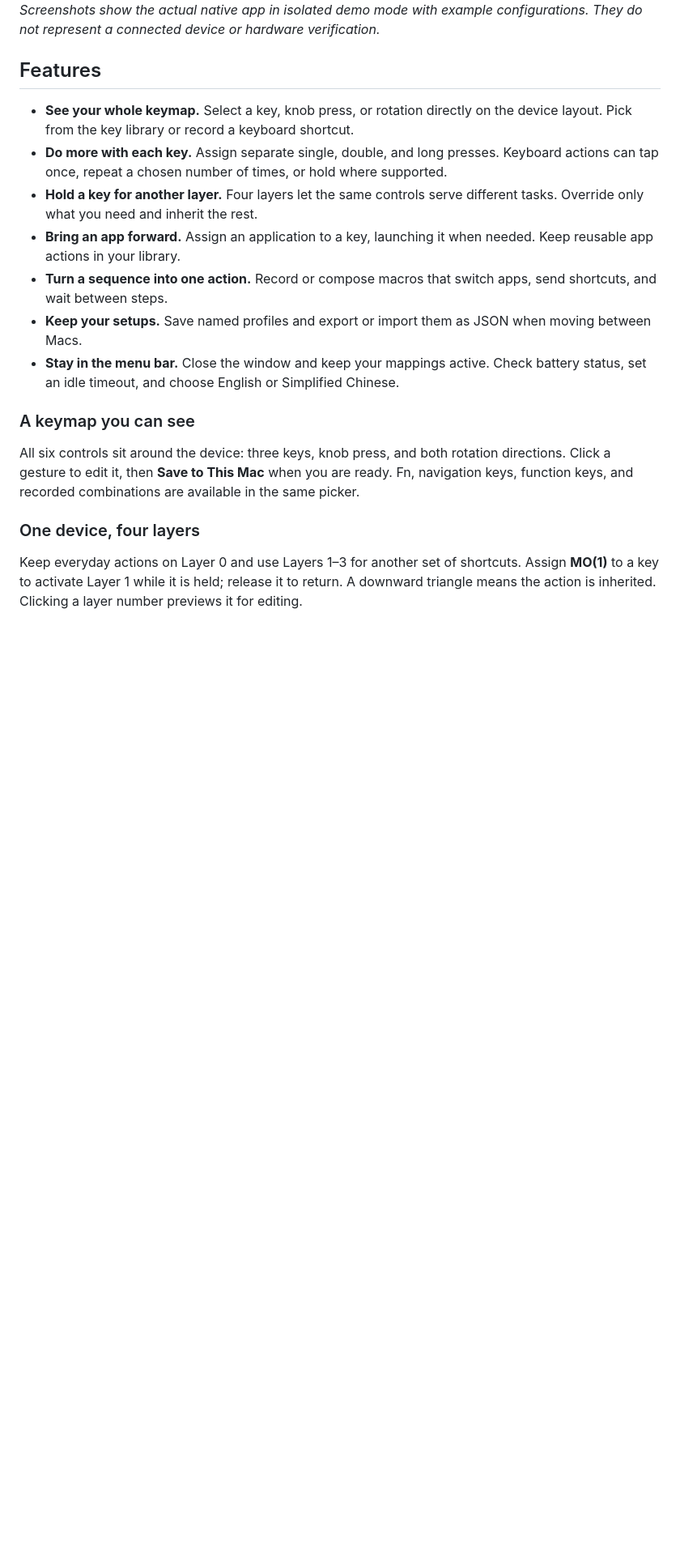
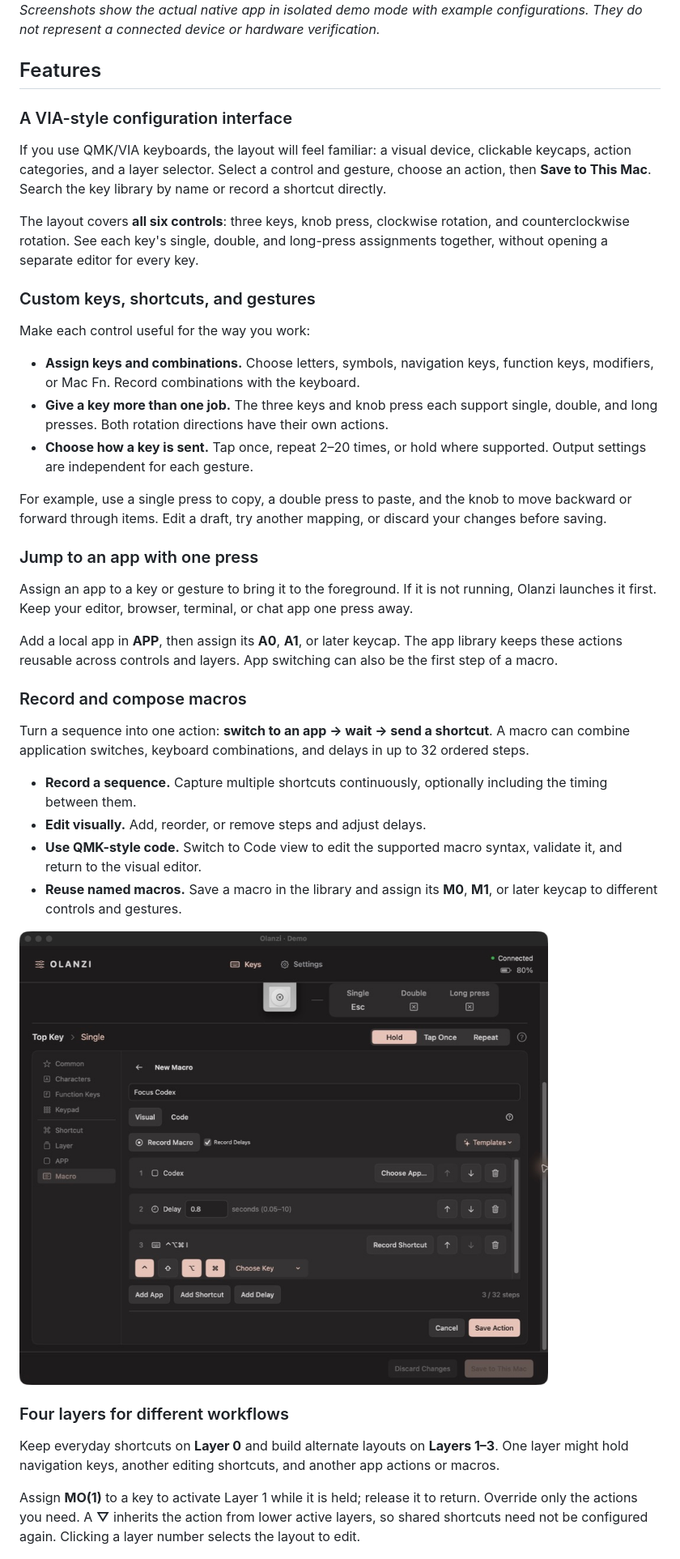
Before and after one commit to MrCroxx/olanzi, a Markdown page: README.md, the part around one of its changes. Shown at 81% size. Drawn GitHub-style; blank space fills up the shorter version.

Commit message:
docs(readme): showcase key customization, apps, macros, and layers
Signed-off-by: Croxx <mrcroxx.cs@gmail.com>

```diff
--- a/README.md
+++ b/README.md
@@ -17,34 +17,68 @@ configurations. They do not represent a connected device or hardware verificatio
 
 ## Features
 
-- **See your whole keymap.** Select a key, knob press, or rotation directly on
-  the device layout. Pick from the key library or record a keyboard shortcut.
-- **Do more with each key.** Assign separate single, double, and long presses.
-  Keyboard actions can tap once, repeat a chosen number of times, or hold where supported.
-- **Hold a key for another layer.** Four layers let the same controls serve
-  different tasks. Override only what you need and inherit the rest.
-- **Bring an app forward.** Assign an application to a key, launching it when
-  needed. Keep reusable app actions in your library.
-- **Turn a sequence into one action.** Record or compose macros that switch
-  apps, send shortcuts, and wait between steps.
-- **Keep your setups.** Save named profiles and export or import them as JSON
-  when moving between Macs.
-- **Stay in the menu bar.** Close the window and keep your mappings active.
-  Check battery status, set an idle timeout, and choose English or Simplified Chinese.
+### A VIA-style configuration interface
 
-### A keymap you can see
+If you use QMK/VIA keyboards, the layout will feel familiar: a visual device,
+clickable keycaps, action categories, and a layer selector. Select a control
+and gesture, choose an action, then **Save to This Mac**. Search the key library
+by name or record a shortcut directly.
 
-All six controls sit around the device: three keys, knob press, and both
-rotation directions. Click a gesture to edit it, then **Save to This Mac**
-when you are ready. Fn, navigation keys, function keys, and recorded
-combinations are available in the same picker.
+The layout covers **all six controls**: three keys, knob press, clockwise
+rotation, and counterclockwise rotation. See each key's single, double, and
+long-press assignments together, without opening a separate editor for every key.
 
-### One device, four layers
+### Custom keys, shortcuts, and gestures
 
-Keep everyday actions on Layer 0 and use Layers 1–3 for another set of
-shortcuts. Assign **MO(1)** to a key to activate Layer 1 while it is held;
-release it to return. A downward triangle means the action is inherited.
-Clicking a layer number previews it for editing.
+Make each control useful for the way you work:
+
+- **Assign keys and combinations.** Choose letters, symbols, navigation keys,
+  function keys, modifiers, or Mac Fn. Record combinations with the keyboard.
+- **Give a key more than one job.** The three keys and knob press each support
+  single, double, and long presses. Both rotation directions have their own actions.
+- **Choose how a key is sent.** Tap once, repeat 2–20 times, or hold where
+  supported. Output settings are independent for each gesture.
+
+For example, use a single press to copy, a double press to paste, and the knob
+to move backward or forward through items. Edit a draft, try another mapping,
+or discard your changes before saving.
+
+### Jump to an app with one press
+
+Assign an app to a key or gesture to bring it to the foreground. If it is not
+running, Olanzi launches it first. Keep your editor, browser, terminal, or
+chat app one press away.
+
+Add a local app in **APP**, then assign its **A0**, **A1**, or later keycap.
+The app library keeps these actions reusable across controls and layers.
+App switching can also be the first step of a macro.
+
+### Record and compose macros
+
+Turn a sequence into one action: **switch to an app → wait → send a shortcut**.
+A macro can combine application switches, keyboard combinations, and delays
+in up to 32 ordered steps.
+
+- **Record a sequence.** Capture multiple shortcuts continuously, optionally
+  including the timing between them.
+- **Edit visually.** Add, reorder, or remove steps and adjust delays.
+- **Use QMK-style code.** Switch to Code view to edit the supported macro
+  syntax, validate it, and return to the visual editor.
+- **Reuse named macros.** Save a macro in the library and assign its **M0**,
+  **M1**, or later keycap to different controls and gestures.
+
+![Native macro editor with an application switch, a delay, and a keyboard shortcut](docs/images/macros-en.png)
+
+### Four layers for different workflows
+
+Keep everyday shortcuts on **Layer 0** and build alternate layouts on
+**Layers 1–3**. One layer might hold navigation keys, another editing
+shortcuts, and another app actions or macros.
+
+Assign **MO(1)** to a key to activate Layer 1 while it is held; release it to
+return. Override only the actions you need. A **▽** inherits the action from
+lower active layers, so shared shortcuts need not be configured again.
+Clicking a layer number selects the layout to edit.
 
 ![Layer selection, inherited gestures, and momentary layer actions](docs/images/layers-en.png)
 
```
Also changed, not shown: other parts of README.md (+19 -22 lines), README.zh.md (+59 -43 lines).
